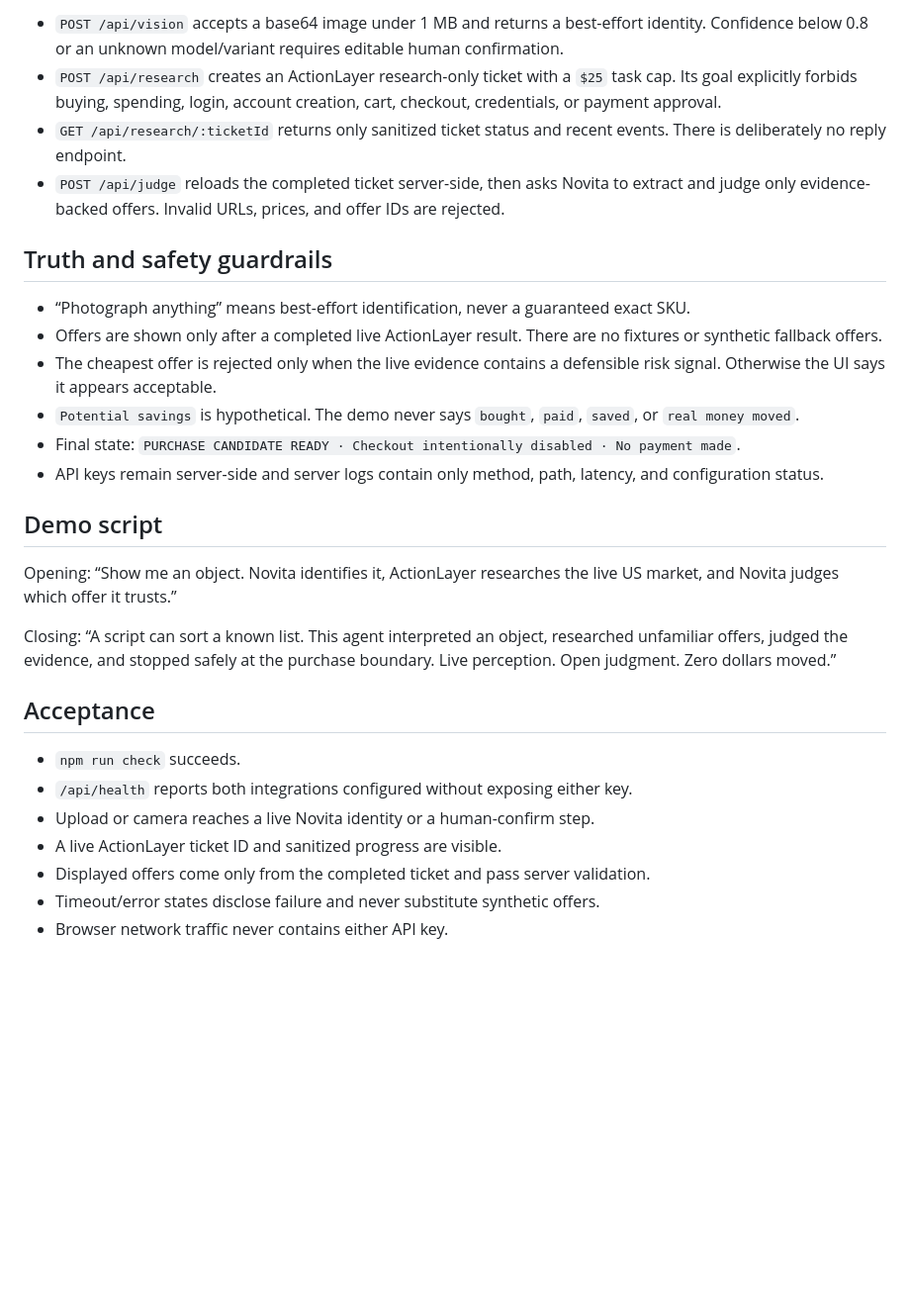
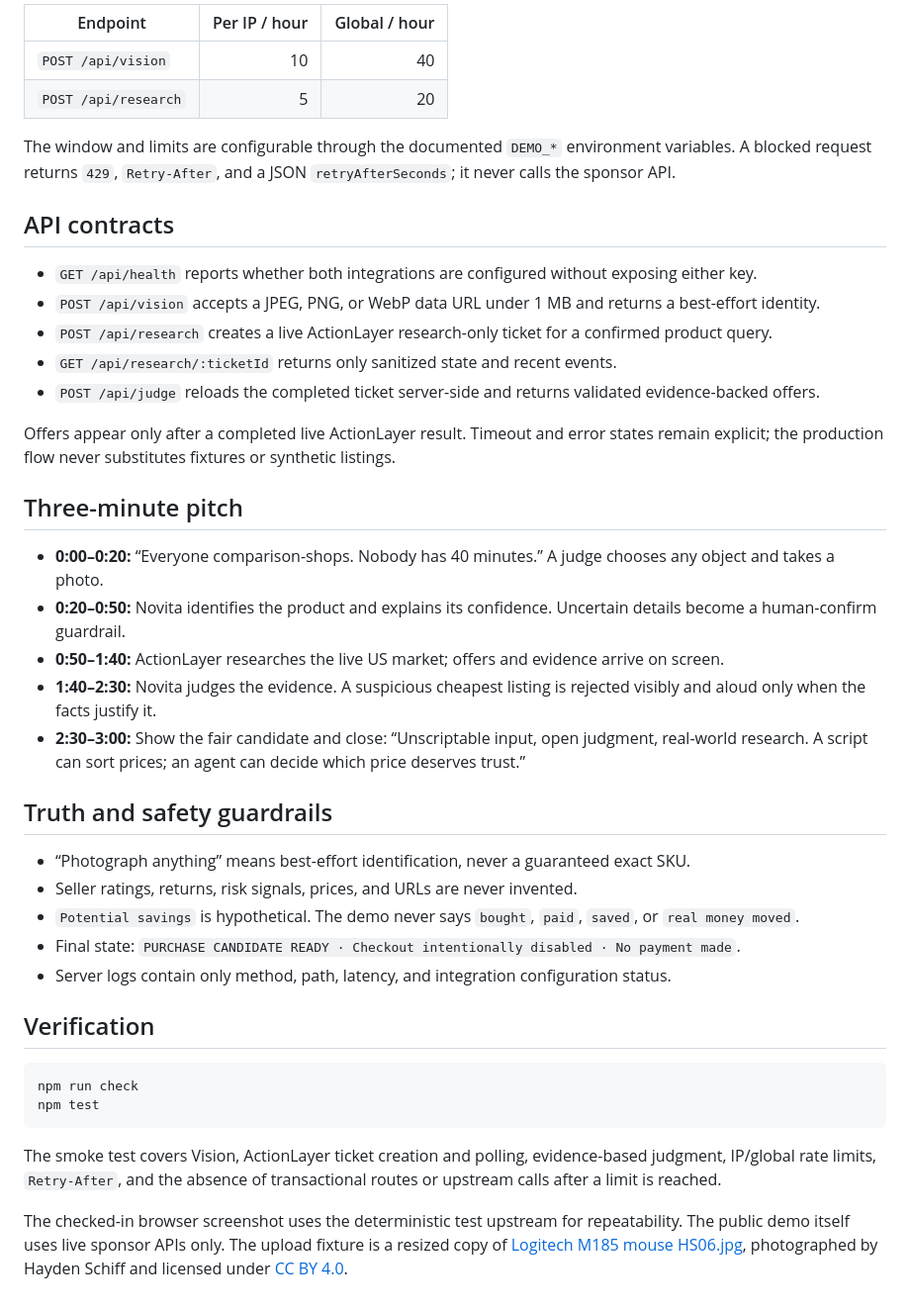
Before and after one commit to radilek/hackathon-notiva-actionlayer, a Markdown page: README.md, the part around one of its changes. Shown at 99% size. Drawn GitHub-style; blank space fills up the shorter version.

Commit message:
Publish guarded Price Sniper hackathon demo

````diff
--- a/README.md
+++ b/README.md
@@ -17,30 +41,44 @@ The default live vision model is `qwen/qwen3-vl-30b-a3b-instruct`; override it w
 
-- `POST /api/vision` accepts a base64 image under 1 MB and returns a best-effort identity. Confidence below 0.8 or an unknown model/variant requires editable human confirmation.
-- `POST /api/research` creates an ActionLayer research-only ticket with a `$25` task cap. Its goal explicitly forbids buying, spending, login, account creation, cart, checkout, credentials, or payment approval.
-- `GET /api/research/:ticketId` returns only sanitized ticket status and recent events. There is deliberately no reply endpoint.
-- `POST /api/judge` reloads the completed ticket server-side, then asks Novita to extract and judge only evidence-backed offers. Invalid URLs, prices, and offer IDs are rejected.
+| Endpoint | Per IP / hour | Global / hour |
+| --- | ---: | ---: |
+| `POST /api/vision` | 10 | 40 |
+| `POST /api/research` | 5 | 20 |
+
+The window and limits are configurable through the documented `DEMO_*` environment variables. A blocked request returns `429`, `Retry-After`, and a JSON `retryAfterSeconds`; it never calls the sponsor API.
+
+## API contracts
+
+- `GET /api/health` reports whether both integrations are configured without exposing either key.
+- `POST /api/vision` accepts a JPEG, PNG, or WebP data URL under 1 MB and returns a best-effort identity.
+- `POST /api/research` creates a live ActionLayer research-only ticket for a confirmed product query.
+- `GET /api/research/:ticketId` returns only sanitized state and recent events.
+- `POST /api/judge` reloads the completed ticket server-side and returns validated evidence-backed offers.
+
+Offers appear only after a completed live ActionLayer result. Timeout and error states remain explicit; the production flow never substitutes fixtures or synthetic listings.
+
+## Three-minute pitch
+
+- **0:00–0:20:** “Everyone comparison-shops. Nobody has 40 minutes.” A judge chooses any object and takes a photo.
+- **0:20–0:50:** Novita identifies the product and explains its confidence. Uncertain details become a human-confirm guardrail.
+- **0:50–1:40:** ActionLayer researches the live US market; offers and evidence arrive on screen.
+- **1:40–2:30:** Novita judges the evidence. A suspicious cheapest listing is rejected visibly and aloud only when the facts justify it.
+- **2:30–3:00:** Show the fair candidate and close: “Unscriptable input, open judgment, real-world research. A script can sort prices; an agent can decide which price deserves trust.”
 
 ## Truth and safety guardrails
 
 - “Photograph anything” means best-effort identification, never a guaranteed exact SKU.
-- Offers are shown only after a completed live ActionLayer result. There are no fixtures or synthetic fallback offers.
-- The cheapest offer is rejected only when the live evidence contains a defensible risk signal. Otherwise the UI says it appears acceptable.
+- Seller ratings, returns, risk signals, prices, and URLs are never invented.
 - `Potential savings` is hypothetical. The demo never says `bought`, `paid`, `saved`, or `real money moved`.
 - Final state: `PURCHASE CANDIDATE READY · Checkout intentionally disabled · No payment made`.
-- API keys remain server-side and server logs contain only method, path, latency, and configuration status.
+- Server logs contain only method, path, latency, and integration configuration status.
 
-## Demo script
+## Verification
 
-Opening: “Show me an object. Novita identifies it, ActionLayer researches the live US market, and Novita judges which offer it trusts.”
+```sh
+npm run check
+npm test
+```
 
-Closing: “A script can sort a known list. This agent interpreted an object, researched unfamiliar offers, judged the evidence, and stopped safely at the purchase boundary. Live perception. Open judgment. Zero dollars moved.”
+The smoke test covers Vision, ActionLayer ticket creation and polling, evidence-based judgment, IP/global rate limits, `Retry-After`, and the absence of transactional routes or upstream calls after a limit is reached.
 
-## Acceptance
-
-- `npm run check` succeeds.
-- `/api/health` reports both integrations configured without exposing either key.
-- Upload or camera reaches a live Novita identity or a human-confirm step.
-- A live ActionLayer ticket ID and sanitized progress are visible.
-- Displayed offers come only from the completed ticket and pass server validation.
-- Timeout/error states disclose failure and never substitute synthetic offers.
-- Browser network traffic never contains either API key.
+The checked-in browser screenshot uses the deterministic test upstream for repeatability. The public demo itself uses live sponsor APIs only. The upload fixture is a resized copy of [Logitech M185 mouse HS06.jpg](https://commons.wikimedia.org/wiki/File:Logitech_M185_mouse_HS06.jpg), photographed by Hayden Schiff and licensed under [CC BY 4.0](https://creativecommons.org/licenses/by/4.0/).
````
Also changed, not shown: other parts of README.md (+29 -5 lines), SUBMISSION.md (added, +21 -0 lines), docs/price-sniper-demo.png (added), 9 other files.
